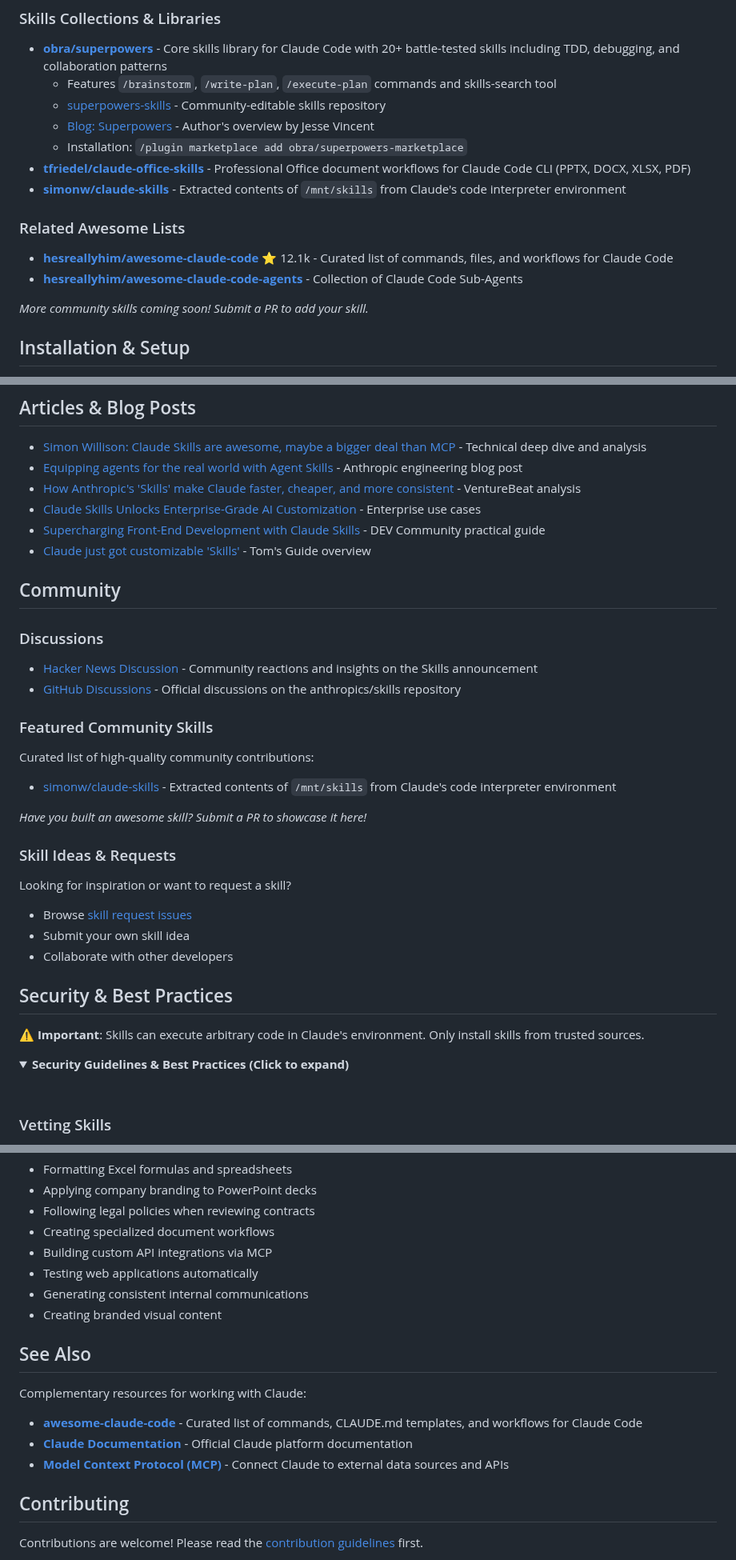
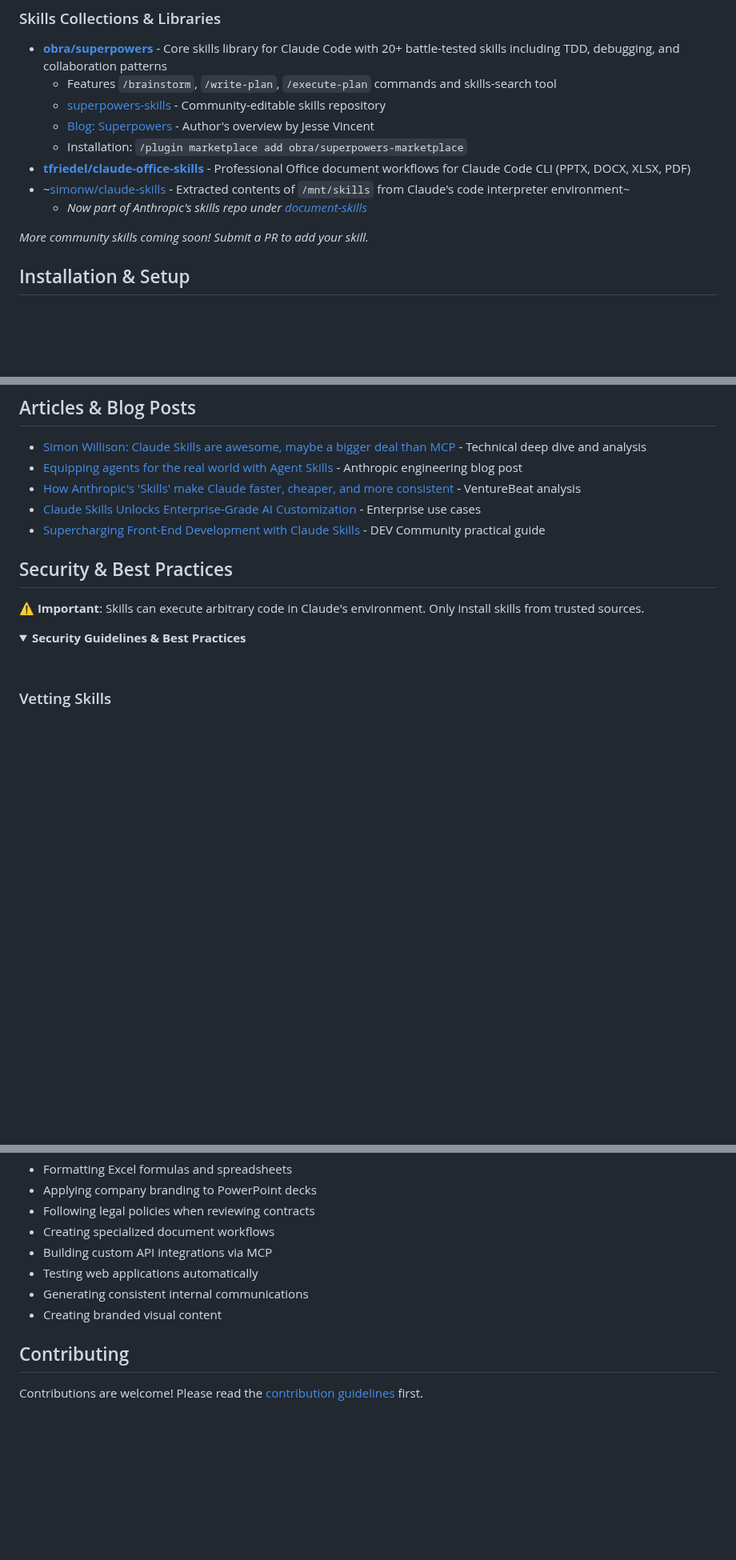
Before and after one commit to travisvn/awesome-claude-skills, a Markdown page: README.md, 3 parts joined by grey strips. Shown at 80% size. GitHub-like rendering; folded sections open; blank space fills up the shorter version.

Commit message:
Refactor README by removing outdated sections
Removed outdated community links and related awesome lists from the README. Updated recent updates section for clarity.

```diff
--- a/README.md
+++ b/README.md
@@ -133,12 +130,8 @@ Skills for working with complex file formats:
   - [Blog: Superpowers](https://blog.fsck.com/2025/10/09/superpowers/) - Author's overview by Jesse Vincent
   - Installation: `/plugin marketplace add obra/superpowers-marketplace`
 - **[tfriedel/claude-office-skills](https://github.com/tfriedel/claude-office-skills)** - Professional Office document workflows for Claude Code CLI (PPTX, DOCX, XLSX, PDF)
-- **[simonw/claude-skills](https://github.com/simonw/claude-skills)** - Extracted contents of `/mnt/skills` from Claude's code interpreter environment
-
-### Related Awesome Lists
-
-- **[hesreallyhim/awesome-claude-code](https://github.com/hesreallyhim/awesome-claude-code)** ⭐ 12.1k - Curated list of commands, files, and workflows for Claude Code
-- **[hesreallyhim/awesome-claude-code-agents](https://github.com/hesreallyhim/awesome-claude-code-agents)** - Collection of Claude Code Sub-Agents
+- ~[simonw/claude-skills](https://github.com/simonw/claude-skills) - Extracted contents of `/mnt/skills` from Claude's code interpreter environment~
+  - _Now part of Anthropic's skills repo under [document-skills](https://github.com/anthropics/skills/tree/main/document-skills)_
 
 _More community skills coming soon! Submit a PR to add your skill._
 
@@ -304,37 +297,13 @@ _Video tutorials coming soon! Have a good video about Claude Skills? Submit a PR
 - [How Anthropic's 'Skills' make Claude faster, cheaper, and more consistent](https://venturebeat.com/ai/how-anthropics-skills-make-claude-faster-cheaper-and-more-consistent-for) - VentureBeat analysis
 - [Claude Skills Unlocks Enterprise-Grade AI Customization](https://www.startuphub.ai/ai-news/ai-video/2025/claude-skills-unlocks-enterprise-grade-ai-customization/) - Enterprise use cases
 - [Supercharging Front-End Development with Claude Skills](https://dev.to/rio14/supercharging-front-end-development-with-claude-skills-22bj) - DEV Community practical guide
-- [Claude just got customizable 'Skills'](https://www.tomsguide.com/ai/claude-just-got-customizable-skills-heres-how-they-could-supercharge-your-workflow) - Tom's Guide overview
-
-## Community
-
-### Discussions
-
-- [Hacker News Discussion](https://news.ycombinator.com/item?id=45607117) - Community reactions and insights on the Skills announcement
-- [GitHub Discussions](https://github.com/anthropics/skills/discussions) - Official discussions on the anthropics/skills repository
-
-### Featured Community Skills
-
-Curated list of high-quality community contributions:
-
-- [simonw/claude-skills](https://github.com/simonw/claude-skills) - Extracted contents of `/mnt/skills` from Claude's code interpreter environment
-
-_Have you built an awesome skill? Submit a PR to showcase it here!_
-
-### Skill Ideas & Requests
-
-Looking for inspiration or want to request a skill?
-
-- Browse [skill request issues](https://github.com/travisvn/awesome-claude-skills/labels/skill-request)
-- Submit your own skill idea
-- Collaborate with other developers
 
 ## Security & Best Practices
 
 ⚠️ **Important**: Skills can execute arbitrary code in Claude's environment. Only install skills from trusted sources.
 
 <details>
-<summary><strong>Security Guidelines & Best Practices (Click to expand)</strong></summary>
+<summary><strong>Security Guidelines & Best Practices</strong></summary>
 
 <br>
 
@@ -509,14 +478,6 @@ Skills are available to:
 - Generating consistent internal communications
 - Creating branded visual content
 
-## See Also
-
-Complementary resources for working with Claude:
-
-- **[awesome-claude-code](https://github.com/hesreallyhim/awesome-claude-code)** - Curated list of commands, CLAUDE.md templates, and workflows for Claude Code
-- **[Claude Documentation](https://docs.claude.com/)** - Official Claude platform documentation
-- **[Model Context Protocol (MCP)](https://modelcontextprotocol.io/)** - Connect Claude to external data sources and APIs
-
 ## Contributing
 
 Contributions are welcome! Please read the [contribution guidelines](CONTRIBUTING.md) first.
```
Also changed, not shown: other parts of README.md (+2 -5 lines).
